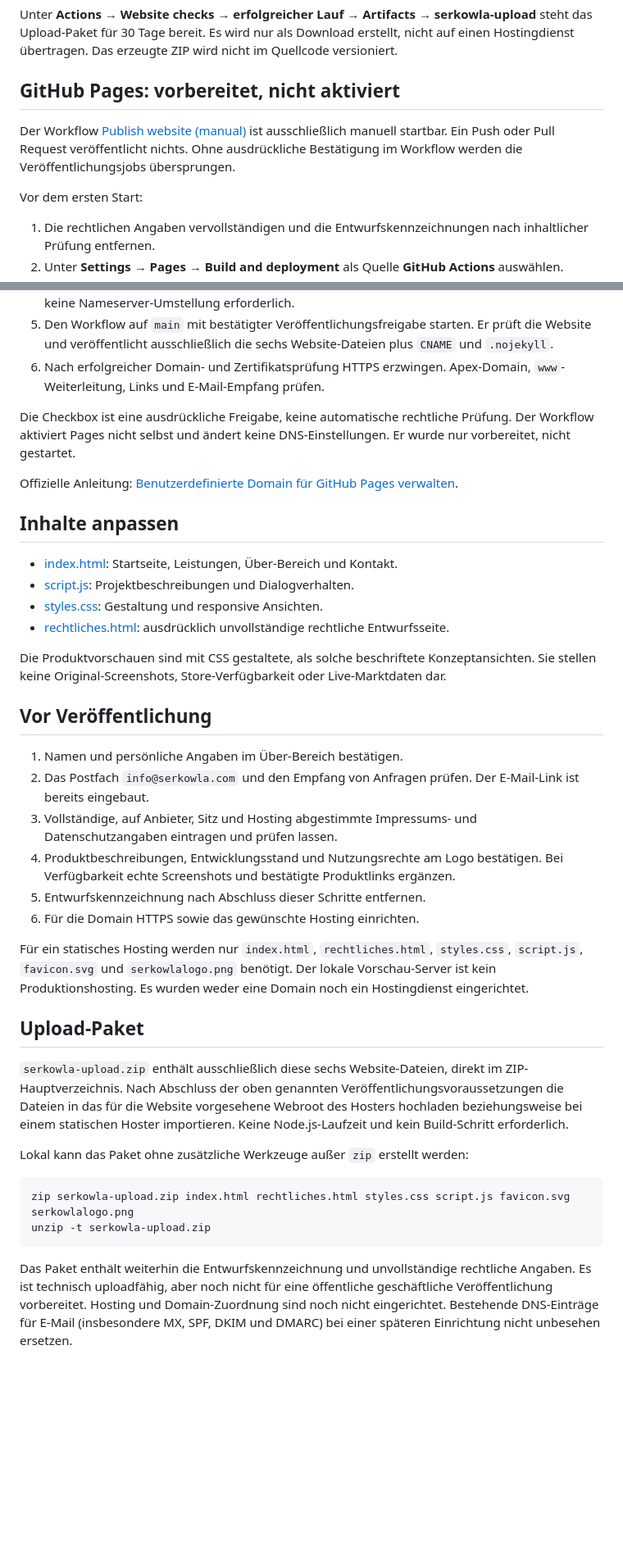
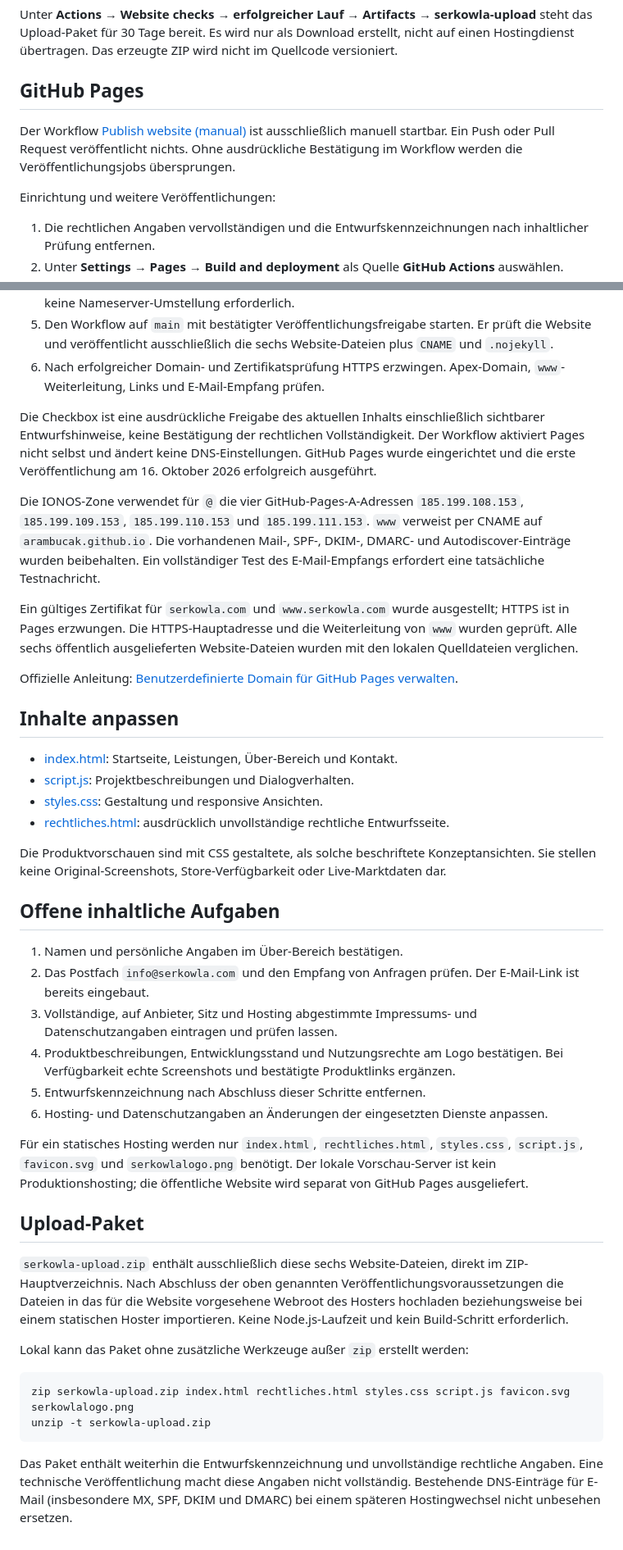
Before and after one commit to arambucak/serkowla-website, a Markdown page: README.md, 2 parts joined by grey strips. Shown at 82% size. Rendered like a GitHub page; blank space fills up the shorter version.

Commit message:
docs: document verified Pages deployment and IONOS DNS setup
Record successful deployment, HTTPS configuration, preserved mail records, and remaining legal draft status.

Co-authored-by: Copilot <223556219+Copilot@users.noreply.github.com>

````diff
--- a/README.md
+++ b/README.md
@@ -33,11 +35,11 @@ Pull Requests und Änderungen auf `main` werden mit Node.js 22 und 24 geprüft.
 
 Unter **Actions → Website checks → erfolgreicher Lauf → Artifacts → serkowla-upload** steht das Upload-Paket für 30 Tage bereit. Es wird nur als Download erstellt, nicht auf einen Hostingdienst übertragen. Das erzeugte ZIP wird nicht im Quellcode versioniert.
 
-## GitHub Pages: vorbereitet, nicht aktiviert
+## GitHub Pages
 
 Der Workflow [Publish website (manual)](./.github/workflows/pages.yml) ist ausschließlich manuell startbar. Ein Push oder Pull Request veröffentlicht nichts. Ohne ausdrückliche Bestätigung im Workflow werden die Veröffentlichungsjobs übersprungen.
 
-Vor dem ersten Start:
+Einrichtung und weitere Veröffentlichungen:
 
 1. Die rechtlichen Angaben vervollständigen und die Entwurfskennzeichnungen nach inhaltlicher Prüfung entfernen.
 2. Unter **Settings → Pages → Build and deployment** als Quelle **GitHub Actions** auswählen.
@@ -46,7 +48,11 @@ Vor dem ersten Start:
 5. Den Workflow auf `main` mit bestätigter Veröffentlichungsfreigabe starten. Er prüft die Website und veröffentlicht ausschließlich die sechs Website-Dateien plus `CNAME` und `.nojekyll`.
 6. Nach erfolgreicher Domain- und Zertifikatsprüfung HTTPS erzwingen. Apex-Domain, `www`-Weiterleitung, Links und E-Mail-Empfang prüfen.
 
-Die Checkbox ist eine ausdrückliche Freigabe, keine automatische rechtliche Prüfung. Der Workflow aktiviert Pages nicht selbst und ändert keine DNS-Einstellungen. Er wurde nur vorbereitet, nicht gestartet.
+Die Checkbox ist eine ausdrückliche Freigabe des aktuellen Inhalts einschließlich sichtbarer Entwurfshinweise, keine Bestätigung der rechtlichen Vollständigkeit. Der Workflow aktiviert Pages nicht selbst und ändert keine DNS-Einstellungen. GitHub Pages wurde eingerichtet und die erste Veröffentlichung am 16. Oktober 2026 erfolgreich ausgeführt.
+
+Die IONOS-Zone verwendet für `@` die vier GitHub-Pages-A-Adressen `185.199.108.153`, `185.199.109.153`, `185.199.110.153` und `185.199.111.153`. `www` verweist per CNAME auf `arambucak.github.io`. Die vorhandenen Mail-, SPF-, DKIM-, DMARC- und Autodiscover-Einträge wurden beibehalten. Ein vollständiger Test des E-Mail-Empfangs erfordert eine tatsächliche Testnachricht.
+
+Ein gültiges Zertifikat für `serkowla.com` und `www.serkowla.com` wurde ausgestellt; HTTPS ist in Pages erzwungen. Die HTTPS-Hauptadresse und die Weiterleitung von `www` wurden geprüft. Alle sechs öffentlich ausgelieferten Website-Dateien wurden mit den lokalen Quelldateien verglichen.
 
 Offizielle Anleitung: [Benutzerdefinierte Domain für GitHub Pages verwalten](https://docs.github.com/en/pages/configuring-a-custom-domain-for-your-github-pages-site/managing-a-custom-domain-for-your-github-pages-site).
 
@@ -59,16 +65,16 @@ Offizielle Anleitung: [Benutzerdefinierte Domain für GitHub Pages verwalten](ht
 
 Die Produktvorschauen sind mit CSS gestaltete, als solche beschriftete Konzeptansichten. Sie stellen keine Original-Screenshots, Store-Verfügbarkeit oder Live-Marktdaten dar.
 
-## Vor Veröffentlichung
+## Offene inhaltliche Aufgaben
 
 1. Namen und persönliche Angaben im Über-Bereich bestätigen.
 2. Das Postfach `info@serkowla.com` und den Empfang von Anfragen prüfen. Der E-Mail-Link ist bereits eingebaut.
 3. Vollständige, auf Anbieter, Sitz und Hosting abgestimmte Impressums- und Datenschutzangaben eintragen und prüfen lassen.
 4. Produktbeschreibungen, Entwicklungsstand und Nutzungsrechte am Logo bestätigen. Bei Verfügbarkeit echte Screenshots und bestätigte Produktlinks ergänzen.
 5. Entwurfskennzeichnung nach Abschluss dieser Schritte entfernen.
-6. Für die Domain HTTPS sowie das gewünschte Hosting einrichten.
+6. Hosting- und Datenschutzangaben an Änderungen der eingesetzten Dienste anpassen.
 
-Für ein statisches Hosting werden nur `index.html`, `rechtliches.html`, `styles.css`, `script.js`, `favicon.svg` und `serkowlalogo.png` benötigt. Der lokale Vorschau-Server ist kein Produktionshosting. Es wurden weder eine Domain noch ein Hostingdienst eingerichtet.
+Für ein statisches Hosting werden nur `index.html`, `rechtliches.html`, `styles.css`, `script.js`, `favicon.svg` und `serkowlalogo.png` benötigt. Der lokale Vorschau-Server ist kein Produktionshosting; die öffentliche Website wird separat von GitHub Pages ausgeliefert.
 
 ## Upload-Paket
 
@@ -81,4 +87,4 @@ zip serkowla-upload.zip index.html rechtliches.html styles.css script.js favicon
 unzip -t serkowla-upload.zip
 ```
 
-Das Paket enthält weiterhin die Entwurfskennzeichnung und unvollständige rechtliche Angaben. Es ist technisch uploadfähig, aber noch nicht für eine öffentliche geschäftliche Veröffentlichung vorbereitet. Hosting und Domain-Zuordnung sind noch nicht eingerichtet. Bestehende DNS-Einträge für E-Mail (insbesondere MX, SPF, DKIM und DMARC) bei einer späteren Einrichtung nicht unbesehen ersetzen.
+Das Paket enthält weiterhin die Entwurfskennzeichnung und unvollständige rechtliche Angaben. Eine technische Veröffentlichung macht diese Angaben nicht vollständig. Bestehende DNS-Einträge für E-Mail (insbesondere MX, SPF, DKIM und DMARC) bei einem späteren Hostingwechsel nicht unbesehen ersetzen.
````
Also changed, not shown: other parts of README.md (+3 -1 lines).
